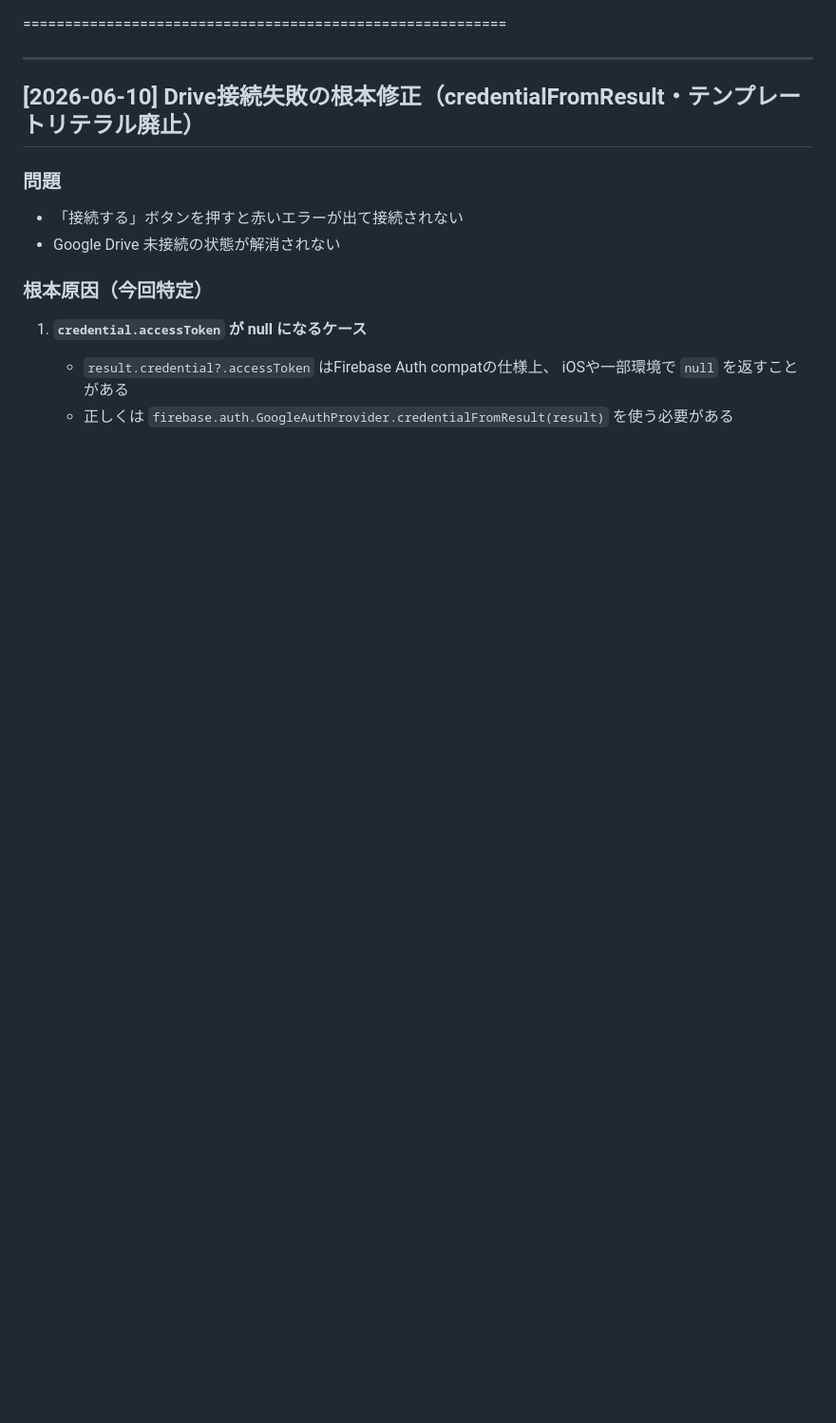
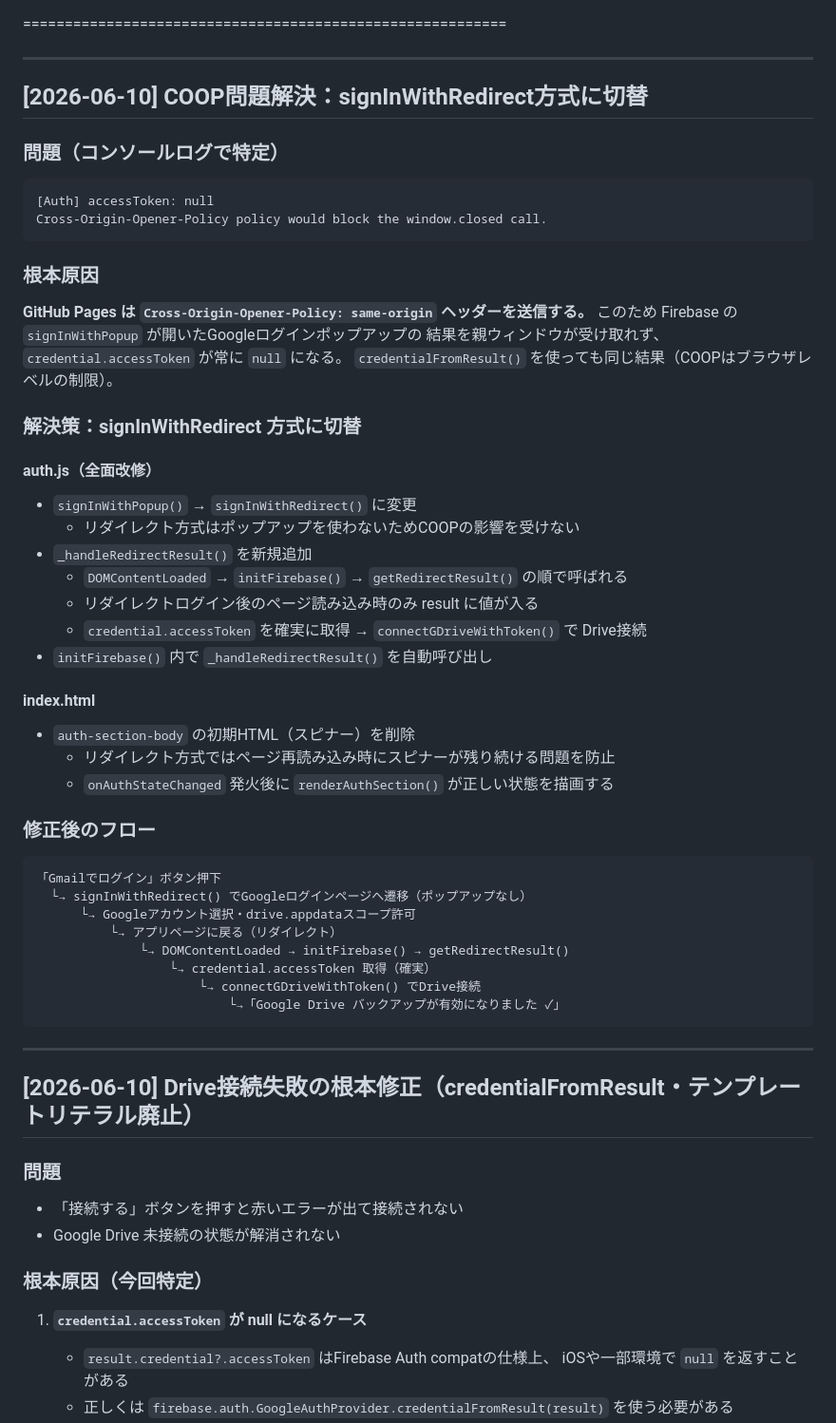
Before and after one commit to llcsdsa-cmd/biz-navi.test, a Markdown page: PROGRESS.md, the part around the change. Shown at 95% size. Drawn GitHub-style; blank space fills up the shorter version.

Commit message:
docs(progress): COOP問題・signInWithRedirect切替の実装記録を追記

````diff
--- a/PROGRESS.md
+++ b/PROGRESS.md
@@ -1,4 +1,48 @@
 ==========================================================
+
+---
+
+## [2026-06-10] COOP問題解決：signInWithRedirect方式に切替
+
+### 問題（コンソールログで特定）
+```
+[Auth] accessToken: null
+Cross-Origin-Opener-Policy policy would block the window.closed call.
+```
+
+### 根本原因
+**GitHub Pages は `Cross-Origin-Opener-Policy: same-origin` ヘッダーを送信する。**
+このため Firebase の `signInWithPopup` が開いたGoogleログインポップアップの
+結果を親ウィンドウが受け取れず、`credential.accessToken` が常に `null` になる。
+`credentialFromResult()` を使っても同じ結果（COOPはブラウザレベルの制限）。
+
+### 解決策：signInWithRedirect 方式に切替
+
+#### auth.js（全面改修）
+- `signInWithPopup()` → `signInWithRedirect()` に変更
+  - リダイレクト方式はポップアップを使わないためCOOPの影響を受けない
+- `_handleRedirectResult()` を新規追加
+  - `DOMContentLoaded` → `initFirebase()` → `getRedirectResult()` の順で呼ばれる
+  - リダイレクトログイン後のページ読み込み時のみ result に値が入る
+  - `credential.accessToken` を確実に取得 → `connectGDriveWithToken()` で Drive接続
+- `initFirebase()` 内で `_handleRedirectResult()` を自動呼び出し
+
+#### index.html
+- `auth-section-body` の初期HTML（スピナー）を削除
+  - リダイレクト方式ではページ再読み込み時にスピナーが残り続ける問題を防止
+  - `onAuthStateChanged` 発火後に `renderAuthSection()` が正しい状態を描画する
+
+### 修正後のフロー
+```
+「Gmailでログイン」ボタン押下
+  └→ signInWithRedirect() でGoogleログインページへ遷移（ポップアップなし）
+      └→ Googleアカウント選択・drive.appdataスコープ許可
+          └→ アプリページに戻る（リダイレクト）
+              └→ DOMContentLoaded → initFirebase() → getRedirectResult()
+                  └→ credential.accessToken 取得（確実）
+                      └→ connectGDriveWithToken() でDrive接続
+                          └→「Google Drive バックアップが有効になりました ✓」
+```
 
 ---
 
````
